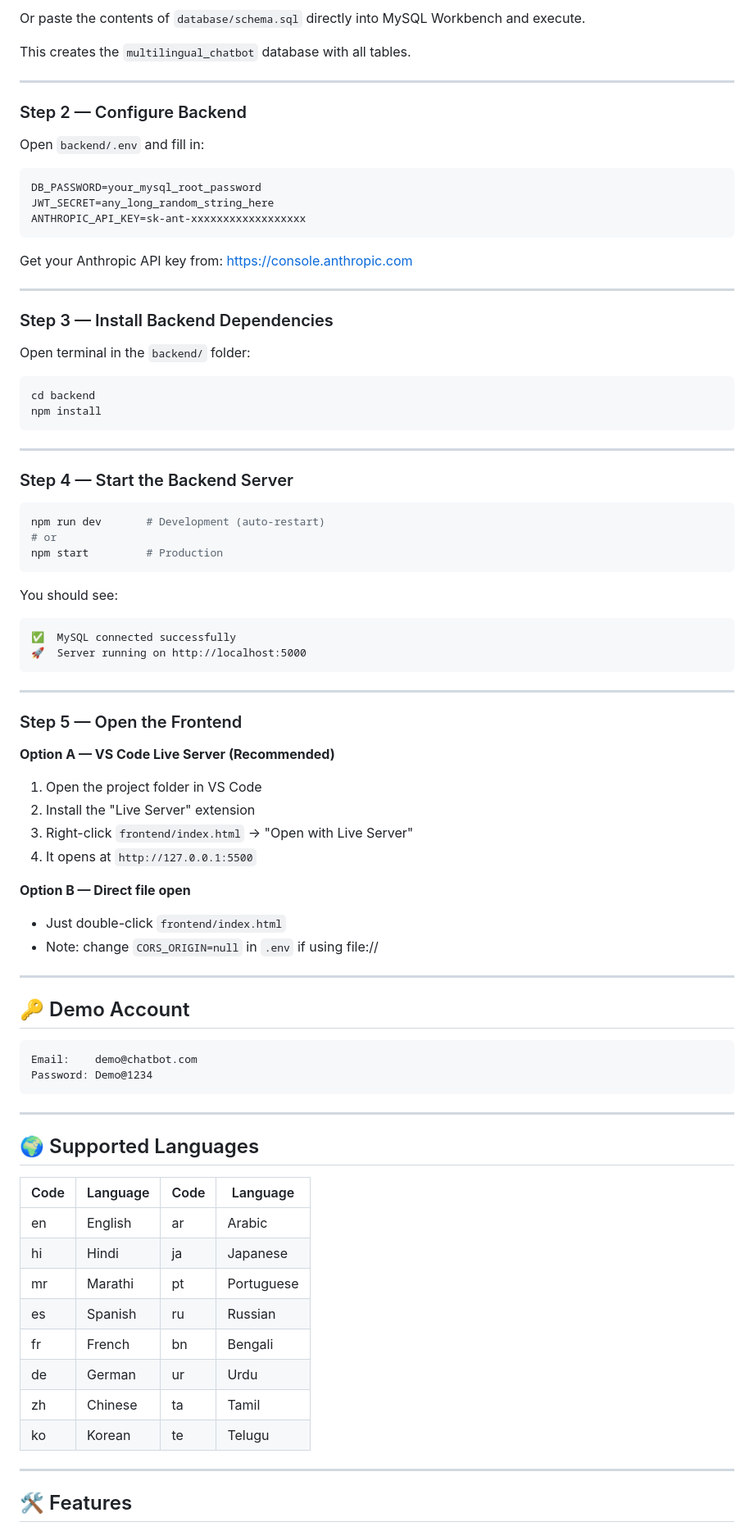
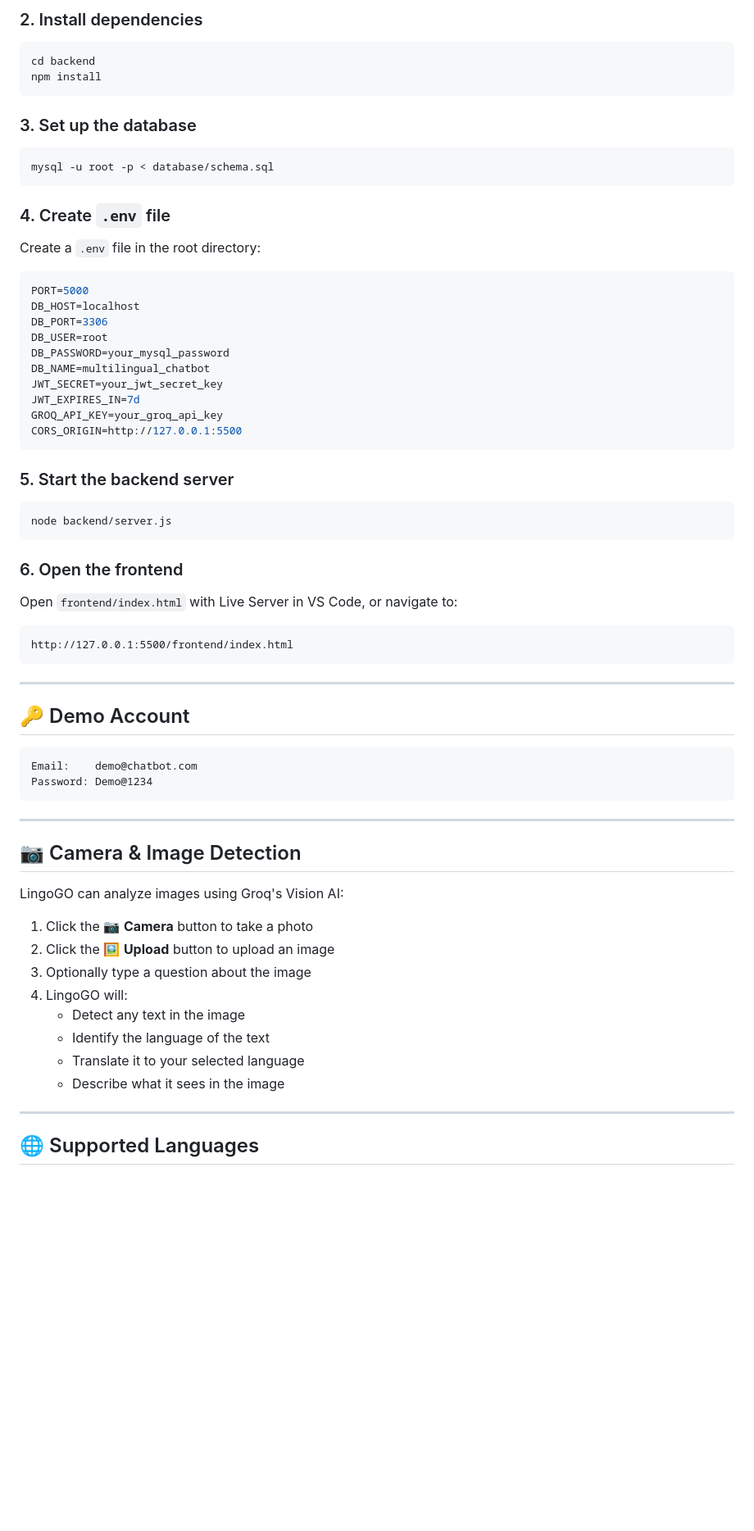
Before and after one commit to Himanshu27176/Multilingual-chatbot, a Markdown page: README.md, the part around one of its changes. Shown at 82% size. GitHub-like rendering; blank space fills up the shorter version.

````diff
--- a/README.md
+++ b/README.md
@@ -39,63 +79,41 @@ mysql -u root -p < database/schema.sql
 ```
 
-Or paste the contents of `database/schema.sql` directly into MySQL Workbench and execute.
-
-This creates the `multilingual_chatbot` database with all tables.
-
----
-
-### Step 2 — Configure Backend
-
-Open `backend/.env` and fill in:
-
-```env
-DB_PASSWORD=your_mysql_root_password
-JWT_SECRET=any_long_random_string_here
-ANTHROPIC_API_KEY=sk-ant-xxxxxxxxxxxxxxxxxx
-```
-
-Get your Anthropic API key from: https://console.anthropic.com
-
----
-
-### Step 3 — Install Backend Dependencies
-
-Open terminal in the `backend/` folder:
-
+### 2. Install dependencies
 ```bash
 cd backend
 npm install
 ```
 
----
-
-### Step 4 — Start the Backend Server
-
+### 3. Set up the database
 ```bash
-npm run dev       # Development (auto-restart)
-# or
-npm start         # Production
+mysql -u root -p < database/schema.sql
 ```
 
-You should see:
-```
-✅  MySQL connected successfully
-🚀  Server running on http://localhost:5000
+### 4. Create `.env` file
+Create a `.env` file in the root directory:
+```env
+PORT=5000
+DB_HOST=localhost
+DB_PORT=3306
+DB_USER=root
+DB_PASSWORD=your_mysql_password
+DB_NAME=multilingual_chatbot
+JWT_SECRET=your_jwt_secret_key
+JWT_EXPIRES_IN=7d
+GROQ_API_KEY=your_groq_api_key
+CORS_ORIGIN=http://127.0.0.1:5500
 ```
 
----
+### 5. Start the backend server
+```bash
+node backend/server.js
+```
 
-### Step 5 — Open the Frontend
-
-**Option A — VS Code Live Server (Recommended)**
-1. Open the project folder in VS Code
-2. Install the "Live Server" extension
-3. Right-click `frontend/index.html` → "Open with Live Server"
-4. It opens at `http://127.0.0.1:5500`
-
-**Option B — Direct file open**
-- Just double-click `frontend/index.html`
-- Note: change `CORS_ORIGIN=null` in `.env` if using file://
+### 6. Open the frontend
+Open `frontend/index.html` with Live Server in VS Code, or navigate to:
+```
+http://127.0.0.1:5500/frontend/index.html
+```
 
 ---
 
@@ -108,20 +126,20 @@ Password: Demo@1234
 
 ---
 
-## 🌍 Supported Languages
+## 📷 Camera & Image Detection
 
-| Code | Language   | Code | Language  |
-|------|-----------|------|-----------|
-| en   | English   | ar   | Arabic    |
-| hi   | Hindi     | ja   | Japanese  |
-| mr   | Marathi   | pt   | Portuguese|
-| es   | Spanish   | ru   | Russian   |
-| fr   | French    | bn   | Bengali   |
-| de   | German    | ur   | Urdu      |
-| zh   | Chinese   | ta   | Tamil     |
-| ko   | Korean    | te   | Telugu    |
+LingoGO can analyze images using Groq's Vision AI:
+
+1. Click the 📷 **Camera** button to take a photo
+2. Click the 🖼️ **Upload** button to upload an image
+3. Optionally type a question about the image
+4. LingoGO will:
+   - Detect any text in the image
+   - Identify the language of the text
+   - Translate it to your selected language
+   - Describe what it sees in the image
 
 ---
 
-## 🛠️ Features
+## 🌐 Supported Languages
 
````
Also changed, not shown: other parts of README.md (+89 -48 lines).
